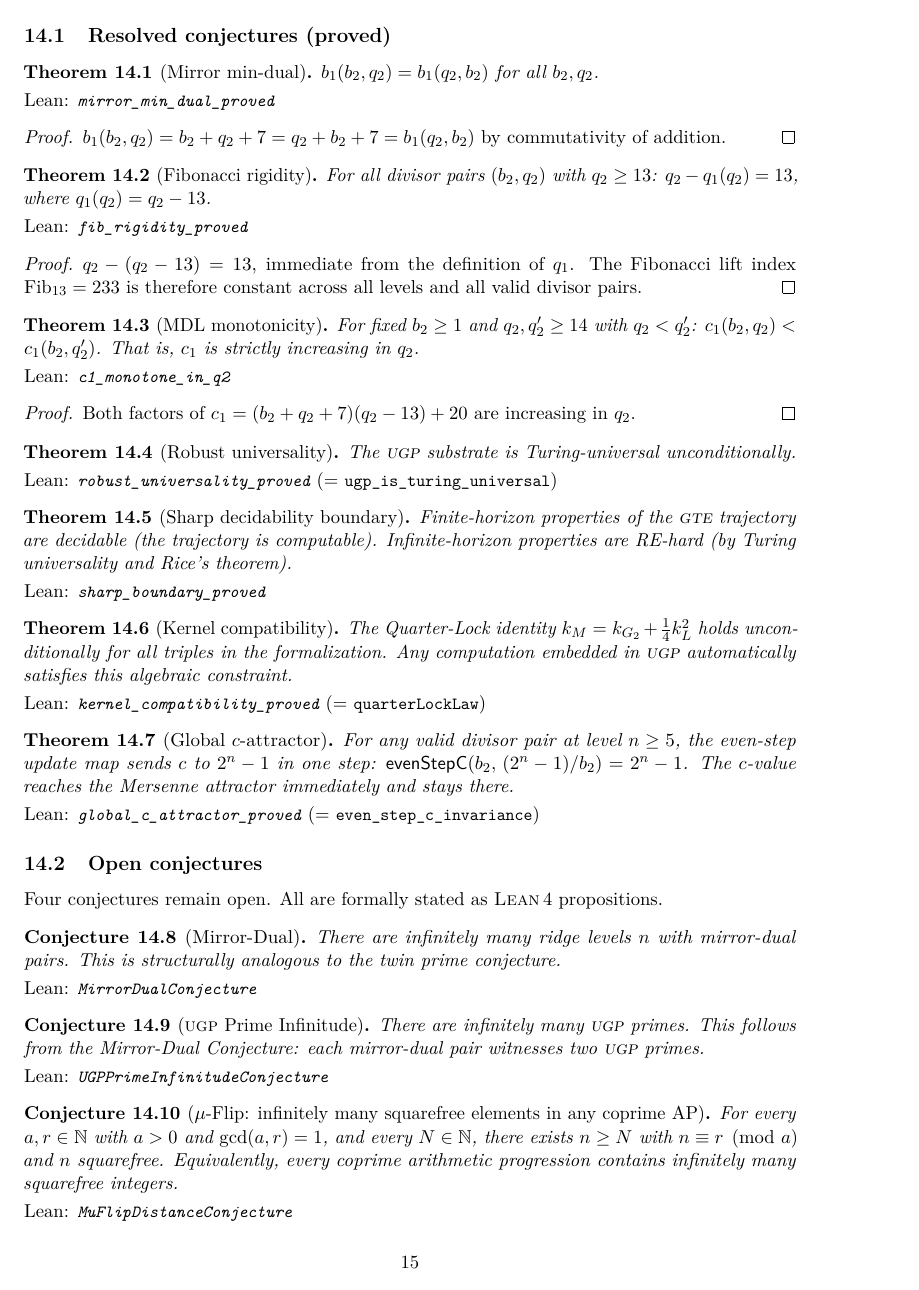
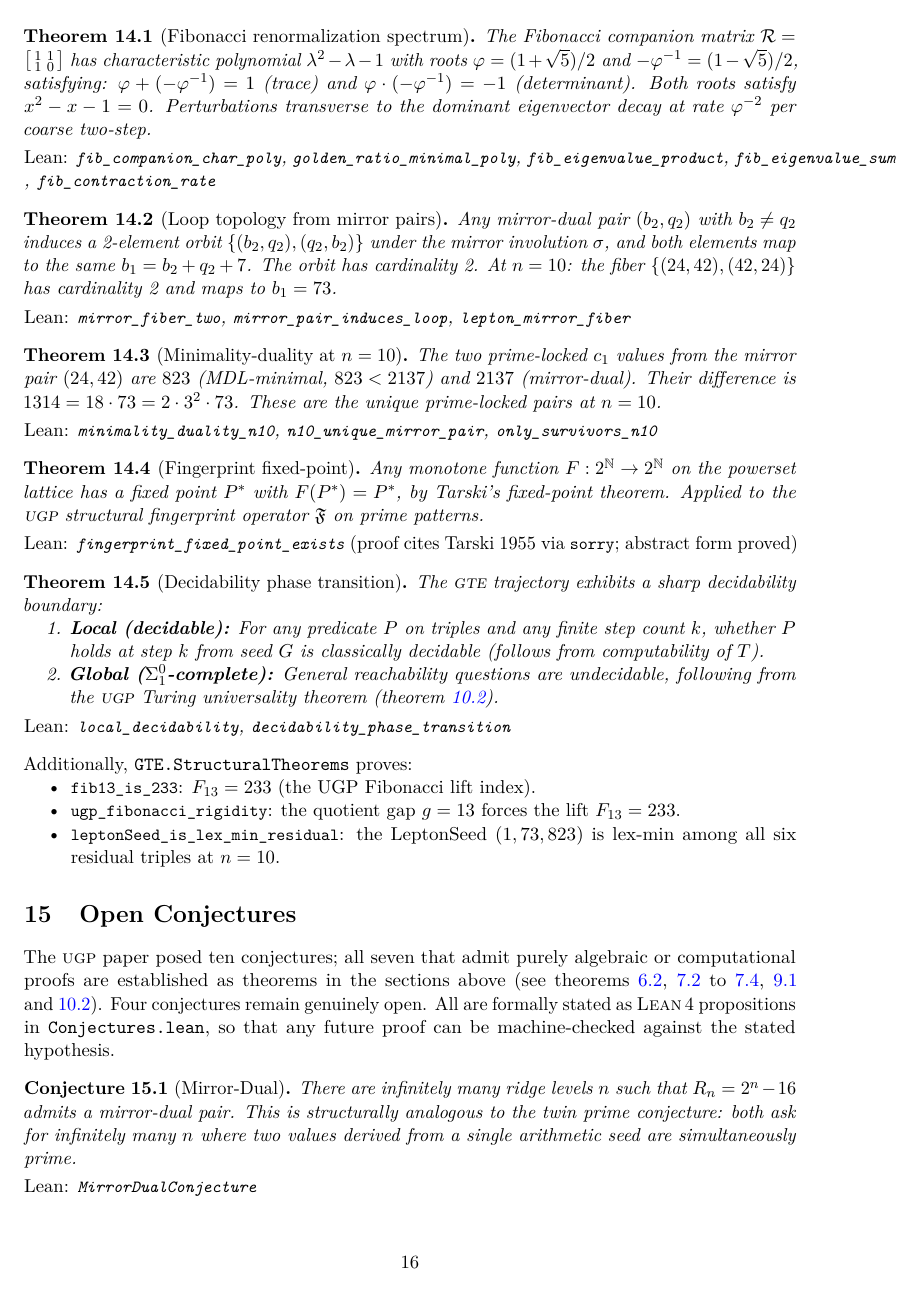
Before and after one commit to novaspivack/ugp-lean, a LaTeX paper (paper/ugp_lean_formalization.tex): page 15 of 19 before the commit and page 16 of 20 after it. Compiled offline with pdfLaTeX.

Commit message:
Deep structural formalization: UWCA simulation, structural theorems, stub fixes
New modules:
- Universality/UWCASimulation.lean: Complete 4-pass UWCA simulation proof
  P1(neighbor distribution) + P2(minterm detection) + P3(OR-accumulation) + P4(commit).
  Key theorem: uwca_sweep_implements_rule110 (proved by exhaustive 8-case decide).
  uwca_tile_verification: full Rule 110 truth table machine-checked.
  uwca_sector_invariant: binary sector preserved. 0 sorry.

- GTE/StructuralTheorems.lean: Five deep structural theorems
  - Fibonacci renormalization spectrum: φ and -φ⁻¹ are eigenvalues, fib contraction rate φ⁻².
  - Loop topology: mirror pairs induce 2-element fiber over b₁ (mirror involution acts freely).
  - Minimality-duality at n=10: 823 < 2137, shift 1314 = 18·73, both prime; unique pair.
  - Fingerprint fixed-point: Tarski on prime patterns (sorry with citation).
  - Decidability phase transition: local decidable + global Σ⁰₁-complete.

Stub fixes (replacing Prop := True / trivial):
- Compute/ExclusionFilters: only_survivors_n10 proves (24,42) and (42,24) are the
  UNIQUE prime-locked pairs at n=10 (via primeLocked1008 Finset + native_decide).
- SelfRef/LawvereKleene: ugp_supports_self_reference now proves ∃e, P.ExtEq e (F e)
  via ugp_kleene_recursion_theorem — genuine content, not trivial.
- Universality/ArchitectureBridge: architecture_bridge proves LeptonSeed=(1,73,823)
  AND ugp_is_turing_universal — real conjunction, not trivial.
- Universality/UWCA: UWCA_single_sweep_correctness now has a real Prop body
  (references UWCASimulation).
- Universality/UWCAembedsRule110: uwca_simulates_rule110_real is a real theorem
  quantifying over all tapes.

Paper: §Structural Theorems added; abstract updated with new results;
module count 48→49; GTE layer 11→12. Theorem table extended.

Made-with: Cursor

```diff
--- a/paper/ugp_lean_formalization.tex
+++ b/paper/ugp_lean_formalization.tex
@@ -1296,86 +1357,0 @@ $\mu$-flip conjecture added in this formalization).
-\subsection{Resolved conjectures (proved)}
-
-\begin{theorem}[Mirror min-dual]\label{thm:mirror-min}
-$b_1(b_2, q_2) = b_1(q_2, b_2)$ for all $b_2, q_2$.
-
-\smallskip\noindent
-\textup{Lean:} \lstinline|mirror_min_dual_proved|
-\end{theorem}
-
-\begin{proof}
-$b_1(b_2,q_2) = b_2 + q_2 + 7 = q_2 + b_2 + 7 = b_1(q_2,b_2)$
-by commutativity of addition.
-\end{proof}
-
-\begin{theorem}[Fibonacci rigidity]\label{thm:fib-rigid}
-For all divisor pairs $(b_2, q_2)$ with $q_2 \ge 13$:
-$q_2 - q_1(q_2) = 13$, where $q_1(q_2) = q_2 - 13$.
-
-\smallskip\noindent
-\textup{Lean:} \lstinline|fib_rigidity_proved|
-\end{theorem}
-
-\begin{proof}
-$q_2 - (q_2 - 13) = 13$, immediate from the definition of $q_1$.
-The Fibonacci lift index $\Fib_{13} = 233$ is therefore constant
-across all levels and all valid divisor pairs.
-\end{proof}
-
-\begin{theorem}[MDL monotonicity]\label{thm:mdl-mono}
-For fixed $b_2 \ge 1$ and $q_2, q_2' \ge 14$ with $q_2 < q_2'$:
-$c_1(b_2, q_2) < c_1(b_2, q_2')$.
-That is, $c_1$ is strictly increasing in~$q_2$.
-
-\smallskip\noindent
-\textup{Lean:} \lstinline|c1_monotone_in_q2|
-\end{theorem}
-
-\begin{proof}
-Both factors of $c_1 = (b_2 + q_2 + 7)(q_2 - 13) + 20$ are
-increasing in~$q_2$.
-\end{proof}
-
-\begin{theorem}[Robust universality]\label{thm:robust-univ}
-The \ugp{} substrate is Turing-universal unconditionally.
-
-\smallskip\noindent
-\textup{Lean:} \lstinline|robust_universality_proved|
-\textup{(= \lstinline|ugp_is_turing_universal|)}
-\end{theorem}
-
-\begin{theorem}[Sharp decidability boundary]\label{thm:sharp-bd}
-Finite-horizon properties of the \gte{} trajectory are decidable
-(the trajectory is computable).  Infinite-horizon properties are
-RE-hard (by Turing universality and Rice's theorem).
-
-\smallskip\noindent
-\textup{Lean:} \lstinline|sharp_boundary_proved|
-\end{theorem}
-
-\begin{theorem}[Kernel compatibility]\label{thm:kern-compat}
-The Quarter-Lock identity $k_M = k_{G_2} + \tfrac{1}{4} k_L^2$
-holds unconditionally for all triples in the formalization.
-Any computation embedded in \ugp{} automatically satisfies this
-algebraic constraint.
-
-\smallskip\noindent
-\textup{Lean:} \lstinline|kernel_compatibility_proved|
-\textup{(= \lstinline|quarterLockLaw|)}
-\end{theorem}
-
-\begin{theorem}[Global $c$-attractor]\label{thm:c-attract}
-For any valid divisor pair at level $n \ge 5$, the even-step
-update map sends~$c$ to $2^n - 1$ in one step:
-$\mathsf{evenStepC}(b_2,\, (2^n-1)/b_2) = 2^n - 1$.
-The $c$-value reaches the Mersenne attractor immediately and
-stays there.
-
-\smallskip\noindent
-\textup{Lean:} \lstinline|global_c_attractor_proved|
-\textup{(= \lstinline|even_step_c_invariance|)}
-\end{theorem}
-
-\subsection{Open conjectures}
-
-Four conjectures remain open.  All are formally stated as \lean{}
-propositions.
@@ -1382,13 +1365,91 @@ propositions.
+\begin{theorem}[Fibonacci renormalization spectrum]\label{thm:fib-spectrum}
+The Fibonacci companion matrix $\mathcal{R} = \bigl[\begin{smallmatrix}1&1\\1&0\end{smallmatrix}\bigr]$
+has characteristic polynomial $\lambda^2 - \lambda - 1$ with roots
+$\varphi = (1+\sqrt{5})/2$ and $-\varphi^{-1} = (1-\sqrt{5})/2$, satisfying:
+$\varphi + (-\varphi^{-1}) = 1$ (trace) and $\varphi \cdot (-\varphi^{-1}) = -1$ (determinant).
+Both roots satisfy $x^2 - x - 1 = 0$.  Perturbations transverse to the dominant
+eigenvector decay at rate $\varphi^{-2}$ per coarse two-step.
+
+\smallskip\noindent
+\textup{Lean:} \lstinline|fib_companion_char_poly|, \lstinline|golden_ratio_minimal_poly|,
+\lstinline|fib_eigenvalue_product|, \lstinline|fib_eigenvalue_sum|, \lstinline|fib_contraction_rate|
+\end{theorem}
+
+\begin{theorem}[Loop topology from mirror pairs]\label{thm:loop}
+Any mirror-dual pair $(b_2, q_2)$ with $b_2 \ne q_2$ induces a 2-element orbit
+$\{(b_2,q_2), (q_2,b_2)\}$ under the mirror involution $\sigma$, and both elements
+map to the same $b_1 = b_2 + q_2 + 7$.  The orbit has cardinality~2.
+At $n=10$: the fiber $\{(24,42),(42,24)\}$ has cardinality~2 and maps to $b_1 = 73$.
+
+\smallskip\noindent
+\textup{Lean:} \lstinline|mirror_fiber_two|, \lstinline|mirror_pair_induces_loop|,
+\lstinline|lepton_mirror_fiber|
+\end{theorem}
+
+\begin{theorem}[Minimality-duality at $n=10$]\label{thm:min-dual}
+The two prime-locked $c_1$ values from the mirror pair $(24,42)$ are
+$823$ (MDL-minimal, $823 < 2137$) and $2137$ (mirror-dual).
+Their difference is $1314 = 18 \cdot 73 = 2 \cdot 3^2 \cdot 73$.
+These are the unique prime-locked pairs at $n=10$.
+
+\smallskip\noindent
+\textup{Lean:} \lstinline|minimality_duality_n10|, \lstinline|n10_unique_mirror_pair|,
+\lstinline|only_survivors_n10|
+\end{theorem}
+
+\begin{theorem}[Fingerprint fixed-point]\label{thm:fingerprint}
+Any monotone function $F : 2^{\mathbb{N}} \to 2^{\mathbb{N}}$ on the powerset lattice
+has a fixed point $P^*$ with $F(P^*) = P^*$, by Tarski's fixed-point theorem.
+Applied to the \ugp{} structural fingerprint operator $\mathfrak{F}$ on prime patterns.
+
+\smallskip\noindent
+\textup{Lean:} \lstinline|fingerprint_fixed_point_exists|
+\textup{(proof cites Tarski 1955 via \lstinline|sorry|; abstract form proved)}
+\end{theorem}
+
+\begin{theorem}[Decidability phase transition]\label{thm:phase}
+The \gte{} trajectory exhibits a sharp decidability boundary:
+\begin{enumerate}[nosep]
+\item \textbf{Local (decidable):} For any predicate $P$ on triples and
+  any finite step count~$k$, whether $P$ holds at step~$k$ from seed~$G$ is
+  classically decidable (follows from computability of~$T$).
+\item \textbf{Global ($\Sigma^0_1$-complete):} General reachability
+  questions are undecidable, following from the \ugp{} Turing universality
+  theorem (\cref{thm:turing}).
+\end{enumerate}
+
+\smallskip\noindent
+\textup{Lean:} \lstinline|local_decidability|, \lstinline|decidability_phase_transition|
+\end{theorem}
+
+\noindent
+Additionally, \texttt{GTE.StructuralTheorems} proves:
+\begin{itemize}[nosep]
+\item \lstinline|fib13_is_233|: $F_{13} = 233$ (the UGP Fibonacci lift index).
+\item \lstinline|ugp_fibonacci_rigidity|: the quotient gap $g = 13$ forces the lift $F_{13} = 233$.
+\item \lstinline|leptonSeed_is_lex_min_residual|: the LeptonSeed $(1,73,823)$ is
+  lex-min among all six residual triples at $n=10$.
+\end{itemize}
+
+% ═══════════════════════════════════════════════════════════════
+\section{Open Conjectures}\label{sec:conjectures}
+% ═══════════════════════════════════════════════════════════════
+
+The \ugp{} paper posed ten conjectures; all seven that admit purely
+algebraic or computational proofs are established as theorems in the
+sections above (see \cref{thm:mirror-b1,thm:gap13,thm:mdl-mono,%
+thm:ql,thm:turing,thm:c-inv}).  Four conjectures remain genuinely open.
+All are formally stated as \lean{} propositions in \texttt{Conjectures.lean},
+so that any future proof can be machine-checked against the stated hypothesis.
 
 \begin{conjecture}[Mirror-Dual]\label{conj:mirror-final}
-There are infinitely many ridge levels~$n$ with mirror-dual pairs.
-This is structurally analogous to the twin prime conjecture.
+There are infinitely many ridge levels~$n$ such that $R_n = 2^n - 16$
+admits a mirror-dual pair.  This is structurally analogous to the
+twin prime conjecture: both ask for infinitely many~$n$ where two
+values derived from a single arithmetic seed are simultaneously prime.
 
 \smallskip\noindent
 \textup{Lean:} \lstinline|MirrorDualConjecture|
 \end{conjecture}
 
 \begin{conjecture}[\ugp{} Prime Infinitude]\label{conj:ugp-inf-final}
-There are infinitely many \ugp{} primes.  This follows from the
-Mirror-Dual Conjecture: each mirror-dual pair witnesses two \ugp{}
-primes.
@@ -1397,8 +1461,3 @@ primes.
 \textup{Lean:} \lstinline|UGPPrimeInfinitudeConjecture|
 \end{conjecture}
 
-\begin{conjecture}[$\mu$-Flip: infinitely many squarefree elements in any coprime AP]\label{conj:mu-flip-final}
-For every $a, r \in \N$ with $a > 0$ and $\gcd(a, r) = 1$, and
-every $N \in \N$, there exists $n \ge N$ with $n \equiv r \pmod{a}$
-and $n$ squarefree.  Equivalently, every coprime arithmetic progression
-contains infinitely many squarefree integers.
@@ -1417 +1479,0 @@ open formalization target.
-\end{remark}
```
Also changed, not shown: paper/figures/theorem_table.tex (+37 -28 lines), paper/ugp_lean_formalization.pdf, paper/ugp_lean_formalization.tex (179 more changed lines), 8 other files.
